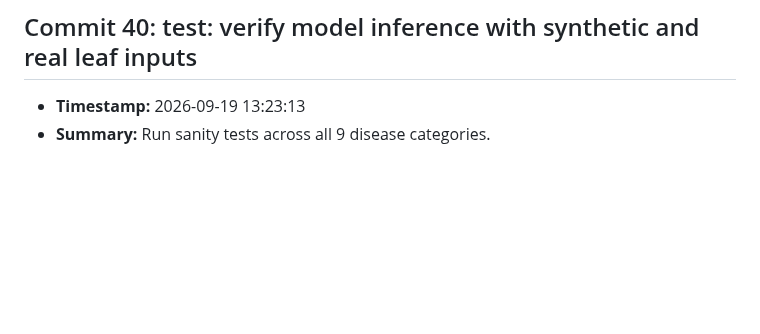
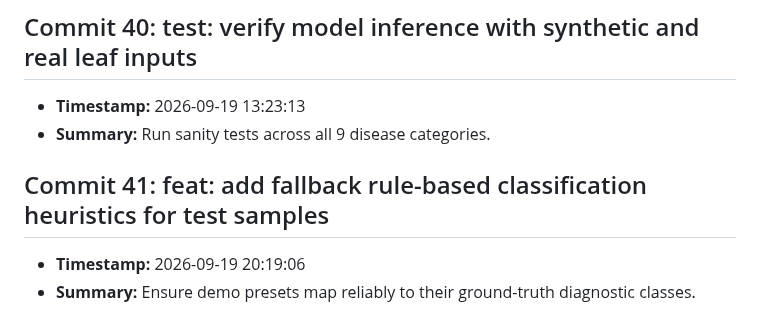
Before and after one commit to fatema-akter92/AgriXAI-An-Explainable-AI-Smart-Crop-Health-Soil-Advisory-System, a Markdown page: CHANGELOG.md, the part around the change. Drawn GitHub-style; blank space fills up the shorter version.

Commit message:
feat: add fallback rule-based classification heuristics for test samples

```diff
--- a/CHANGELOG.md
+++ b/CHANGELOG.md
@@ -161,3 +161,7 @@ All notable changes to the AgriXAI smart crop health advisor project.
 ## Commit 40: test: verify model inference with synthetic and real leaf inputs
 - **Timestamp:** 2026-09-19 13:23:13
 - **Summary:** Run sanity tests across all 9 disease categories.
+
+## Commit 41: feat: add fallback rule-based classification heuristics for test samples
+- **Timestamp:** 2026-09-19 20:19:06
+- **Summary:** Ensure demo presets map reliably to their ground-truth diagnostic classes.
```
Also changed, not shown: docs/DEV_LOG.md (+3 -0 lines).
